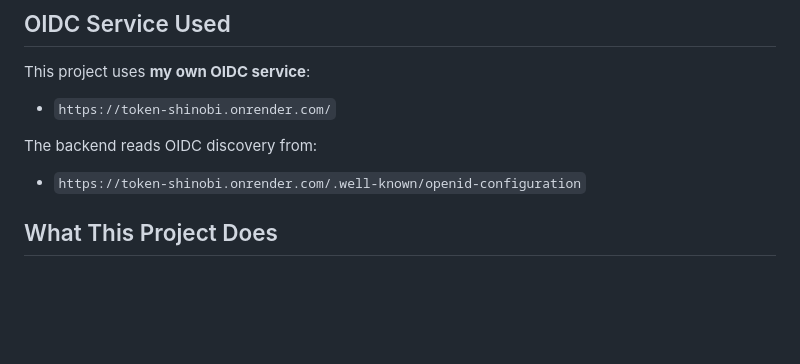
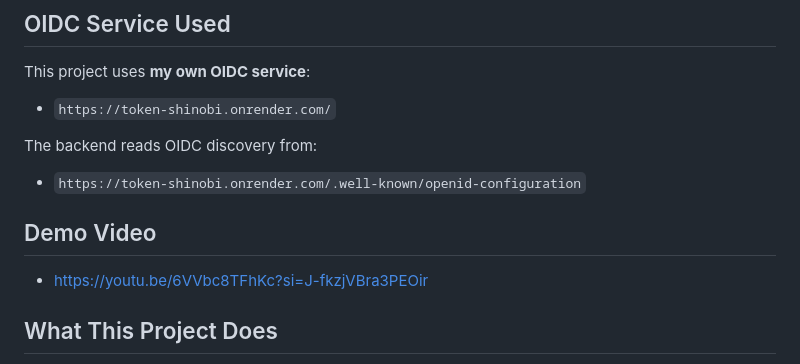
Before and after one commit to NausheenFaiyaz/Live-Location-Tracker, a Markdown page: README.md, the part around the change. Rendered like a GitHub page; blank space fills up the shorter version.

Commit message:
docs: update README.md to include demo video section

```diff
--- a/README.md
+++ b/README.md
@@ -9,6 +9,11 @@ This project uses **my own OIDC service**:
 
 The backend reads OIDC discovery from:
 - `https://token-shinobi.onrender.com/.well-known/openid-configuration`
+
+
+## Demo Video
+
+- https://youtu.be/6VVbc8TFhKc?si=J-fkzjVBra3PEOir
 
 ## What This Project Does
 
```
